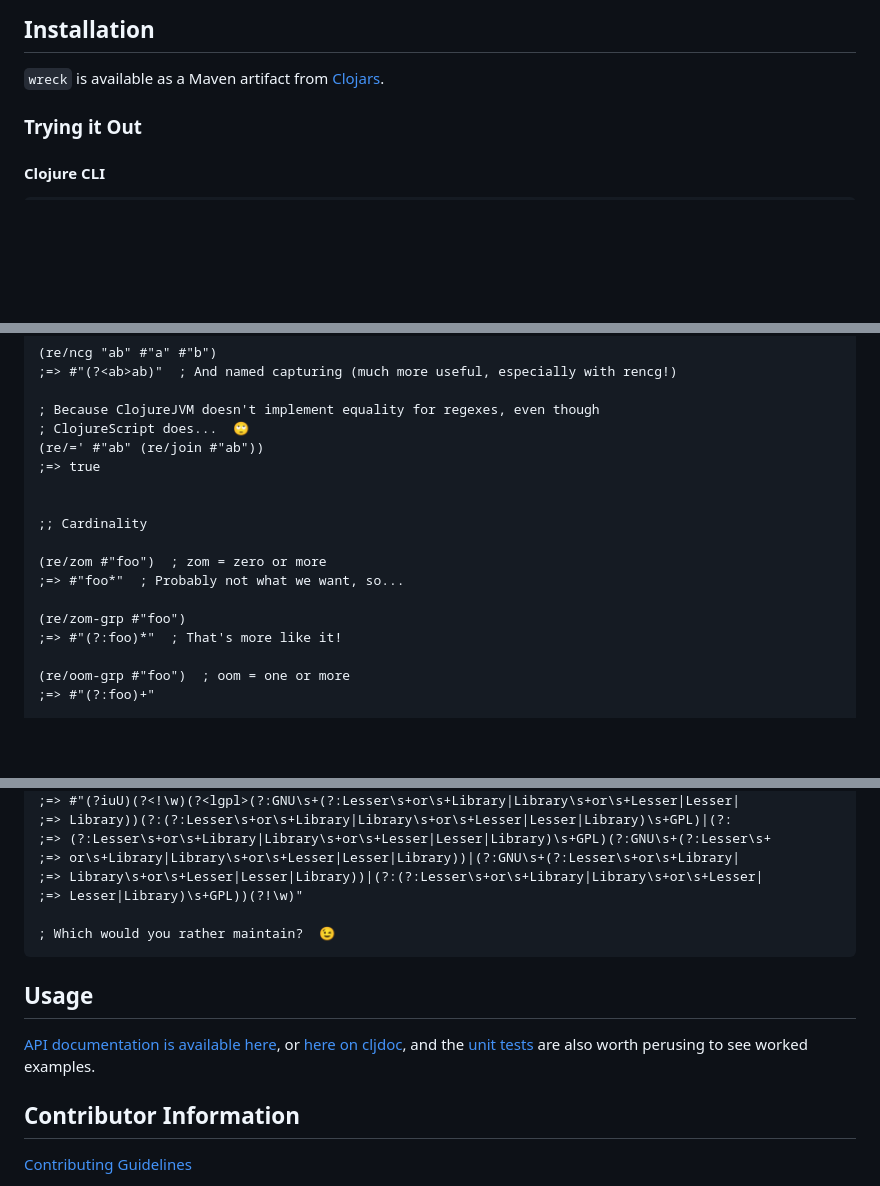
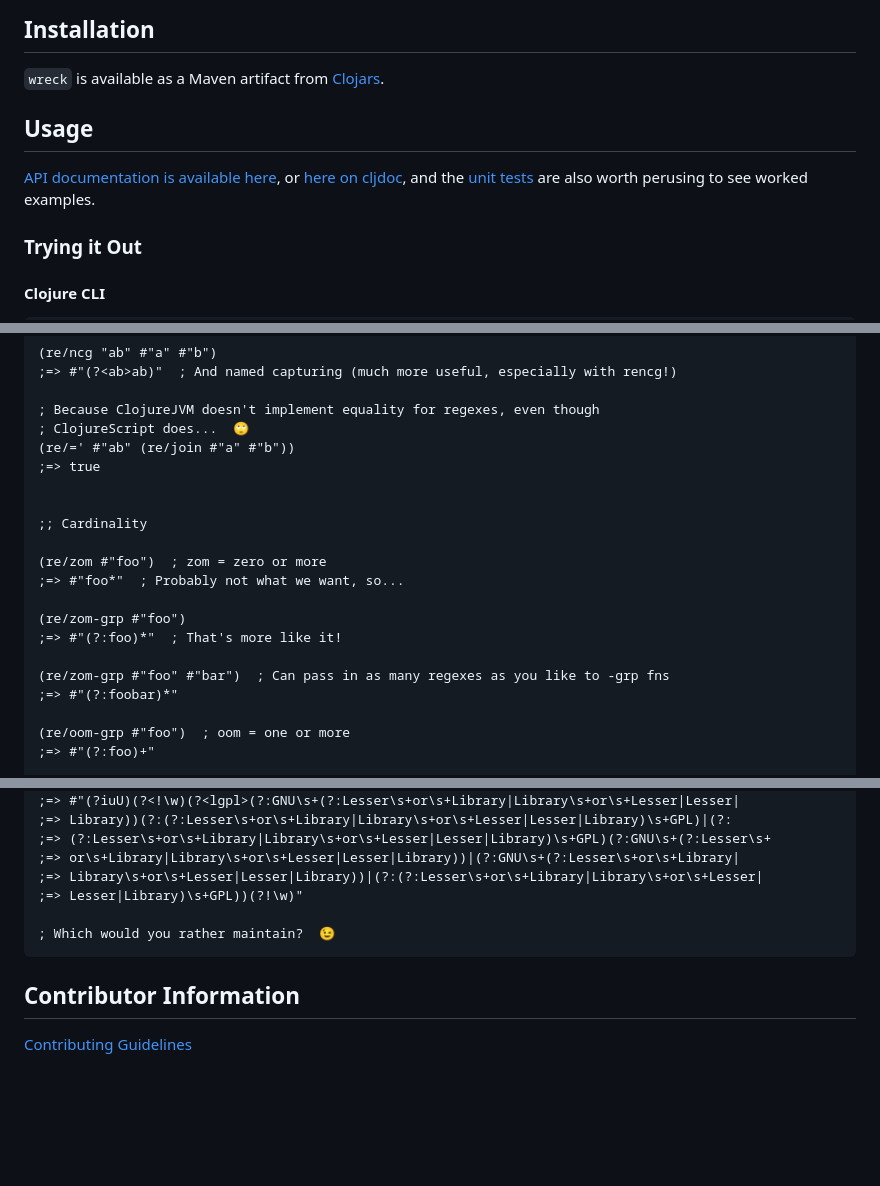
Before and after one commit to pmonks/wreck, a Markdown page: README.md, 3 parts joined by grey strips. Rendered like a GitHub page; blank space fills up the shorter version.

````diff
--- a/README.md
+++ b/README.md
@@ -23,6 +23,10 @@ I have other projects that perform complex text processing and in some cases hav
 ## Installation
 
 `wreck` is available as a Maven artifact from [Clojars](https://clojars.org/com.github.pmonks/wreck).
+
+## Usage
+
+[API documentation is available here](https://pmonks.github.io/wreck/), or [here on cljdoc](https://cljdoc.org/d/com.github.pmonks/wreck/), and the [unit tests](https://github.com/pmonks/wreck/blob/release/test/wreck/api_test.clj) are also worth perusing to see worked examples.
 
 ### Trying it Out
 
@@ -76,7 +80,7 @@ $ deps-try com.github.pmonks/wreck
 
 ; Because ClojureJVM doesn't implement equality for regexes, even though
 ; ClojureScript does...  🙄
-(re/=' #"ab" (re/join #"ab"))
+(re/=' #"ab" (re/join #"a" #"b"))
 ;=> true
 
 
@@ -87,6 +91,9 @@ $ deps-try com.github.pmonks/wreck
 
 (re/zom-grp #"foo")
 ;=> #"(?:foo)*"  ; That's more like it!
+
+(re/zom-grp #"foo" #"bar")  ; Can pass in as many regexes as you like to -grp fns
+;=> #"(?:foobar)*"
 
 (re/oom-grp #"foo")  ; oom = one or more
 ;=> #"(?:foo)+"
@@ -156,10 +163,6 @@ $ deps-try com.github.pmonks/wreck
 ; Which would you rather maintain?  😉
 ```
 
-## Usage
-
-[API documentation is available here](https://pmonks.github.io/wreck/), or [here on cljdoc](https://cljdoc.org/d/com.github.pmonks/wreck/), and the [unit tests](https://github.com/pmonks/wreck/blob/release/test/wreck/api_test.clj) are also worth perusing to see worked examples.
-
 ## Contributor Information
 
 [Contributing Guidelines](https://github.com/pmonks/wreck/blob/release/.github/CONTRIBUTING.md)
````
